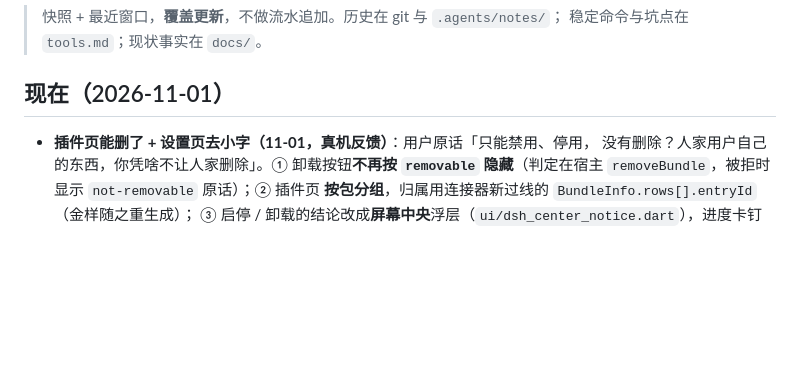
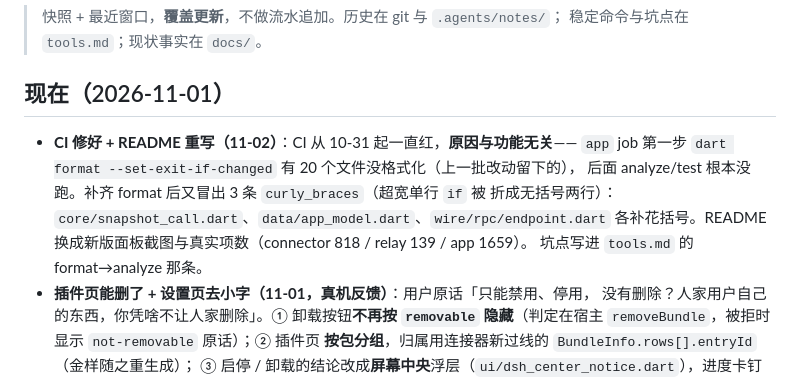
Before and after one commit to Imzl-zl/deepseek-harness-mobile, a Markdown page: memory.md, the part around the change. Rendered like a GitHub page; blank space fills up the shorter version.

```diff
--- a/memory.md
+++ b/memory.md
@@ -5,6 +5,12 @@
 
 ## 现在（2026-11-01）
 
+- **CI 修好 + README 重写（11-02）**：CI 从 10-31 起一直红，**原因与功能无关**——
+  `app` job 第一步 `dart format --set-exit-if-changed` 有 20 个文件没格式化（上一批改动留下的），
+  后面 analyze/test 根本没跑。补齐 format 后又冒出 3 条 `curly_braces`（超宽单行 `if` 被
+  折成无括号两行）：`core/snapshot_call.dart`、`data/app_model.dart`、`wire/rpc/endpoint.dart`
+  各补花括号。README 换成新版面板截图与真实项数（connector 818 / relay 139 / app 1659）。
+  坑点写进 `tools.md` 的 format→analyze 那条。
 - **插件页能删了 + 设置页去小字（11-01，真机反馈）**：用户原话「只能禁用、停用，
   没有删除？人家用户自己的东西，你凭啥不让人家删除」。① 卸载按钮**不再按 `removable`
   隐藏**（判定在宿主 `removeBundle`，被拒时显示 `not-removable` 原话）；② 插件页
```
Also changed, not shown: README.md (+12 -5 lines), tools.md (+1 -1 lines), docs/assets/plugin-panel.png.
